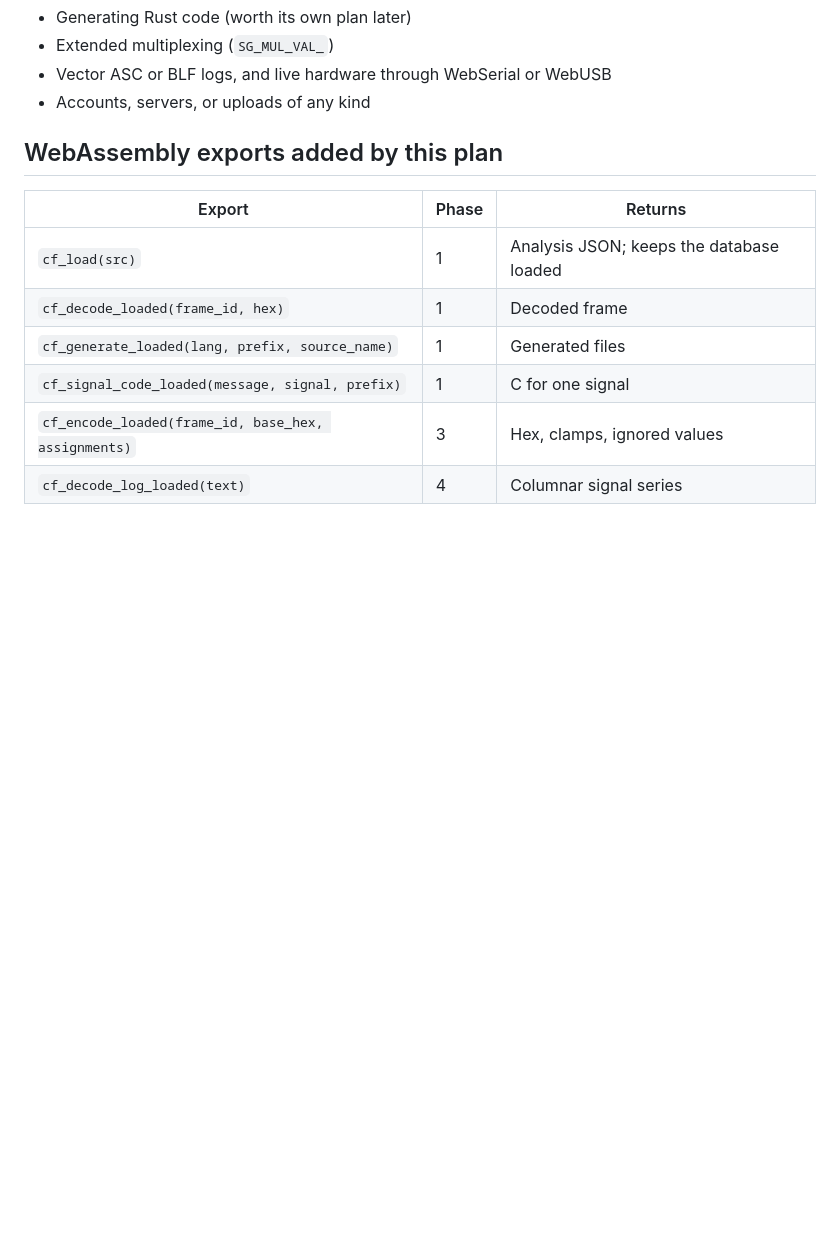
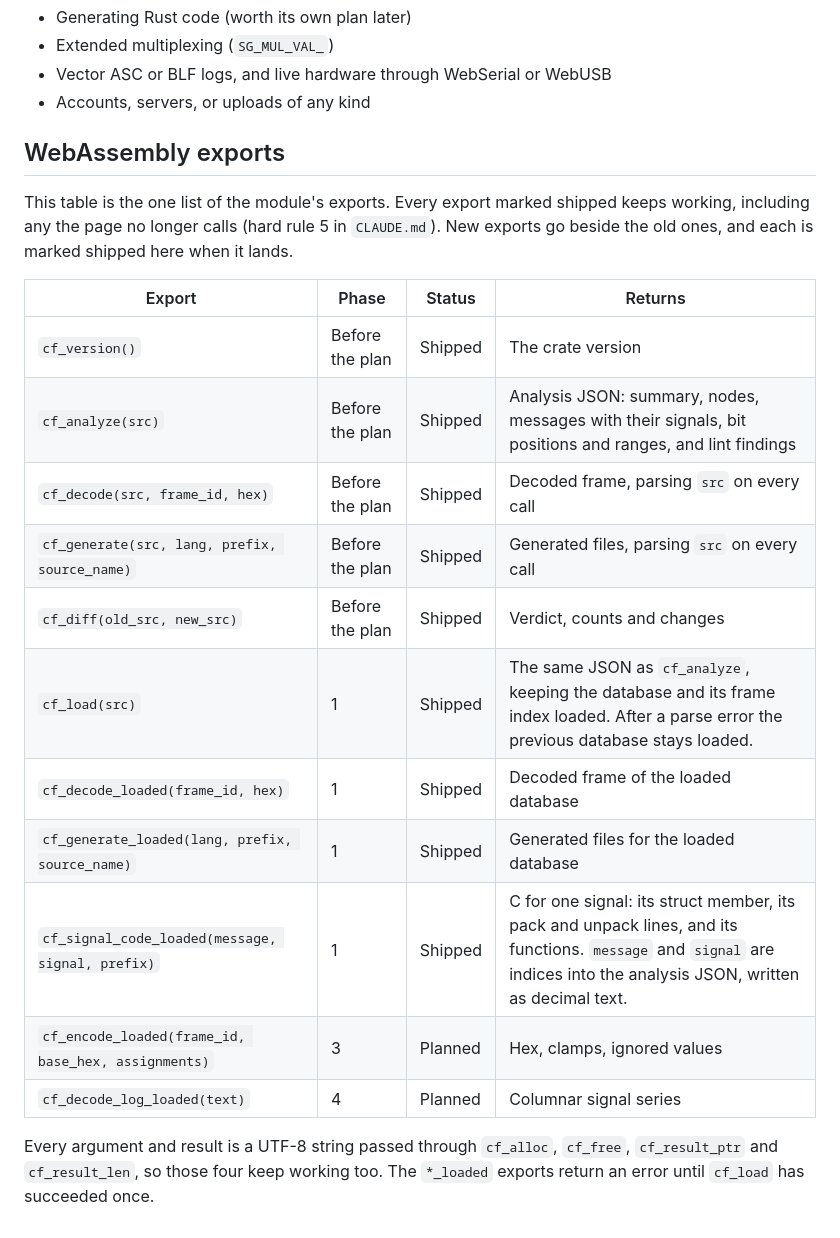
Before and after one commit to Swaraj-Patil/canforge, a Markdown page: docs/web-roadmap.md, the part around the change. Rendered like a GitHub page; blank space fills up the shorter version.

Commit message:
Keep the list of WebAssembly exports in one table
Hard rule 5 in CLAUDE.md named the five original exports inline, while
the roadmap kept its own table of the exports the plan adds, so the two
lists would drift apart as Phases 3 and 4 add more. Rule 5 now points to
the table at the end of docs/web-roadmap.md, which lists every export with
the phase that added it and whether it has shipped: the original five, the
four from Phase 1 as shipped, with the signatures and behaviour they
shipped with, and the two still planned. The shipped rows plus the four
buffer helpers match the module's exports exactly.

cf_decode and cf_generate stay although the page now uses the loaded
exports: they share the json.rs cores, so they cost nothing, and they
document the stateless API.

Co-Authored-By: Claude Opus 5.5 <noreply@anthropic.com>

```diff
--- a/docs/web-roadmap.md
+++ b/docs/web-roadmap.md
@@ -190,13 +190,22 @@ Why: real debugging starts from a recording. Engineers capture traffic with `can
 - Vector ASC or BLF logs, and live hardware through WebSerial or WebUSB
 - Accounts, servers, or uploads of any kind
 
-## WebAssembly exports added by this plan
+## WebAssembly exports
 
-| Export | Phase | Returns |
-|---|---|---|
-| `cf_load(src)` | 1 | Analysis JSON; keeps the database loaded |
-| `cf_decode_loaded(frame_id, hex)` | 1 | Decoded frame |
-| `cf_generate_loaded(lang, prefix, source_name)` | 1 | Generated files |
-| `cf_signal_code_loaded(message, signal, prefix)` | 1 | C for one signal |
-| `cf_encode_loaded(frame_id, base_hex, assignments)` | 3 | Hex, clamps, ignored values |
-| `cf_decode_log_loaded(text)` | 4 | Columnar signal series |
+This table is the one list of the module's exports. Every export marked shipped keeps working, including any the page no longer calls (hard rule 5 in `CLAUDE.md`). New exports go beside the old ones, and each is marked shipped here when it lands.
+
+| Export | Phase | Status | Returns |
+|---|---|---|---|
+| `cf_version()` | Before the plan | Shipped | The crate version |
+| `cf_analyze(src)` | Before the plan | Shipped | Analysis JSON: summary, nodes, messages with their signals, bit positions and ranges, and lint findings |
+| `cf_decode(src, frame_id, hex)` | Before the plan | Shipped | Decoded frame, parsing `src` on every call |
+| `cf_generate(src, lang, prefix, source_name)` | Before the plan | Shipped | Generated files, parsing `src` on every call |
+| `cf_diff(old_src, new_src)` | Before the plan | Shipped | Verdict, counts and changes |
+| `cf_load(src)` | 1 | Shipped | The same JSON as `cf_analyze`, keeping the database and its frame index loaded. After a parse error the previous database stays loaded. |
+| `cf_decode_loaded(frame_id, hex)` | 1 | Shipped | Decoded frame of the loaded database |
+| `cf_generate_loaded(lang, prefix, source_name)` | 1 | Shipped | Generated files for the loaded database |
+| `cf_signal_code_loaded(message, signal, prefix)` | 1 | Shipped | C for one signal: its struct member, its pack and unpack lines, and its functions. `message` and `signal` are indices into the analysis JSON, written as decimal text. |
+| `cf_encode_loaded(frame_id, base_hex, assignments)` | 3 | Planned | Hex, clamps, ignored values |
+| `cf_decode_log_loaded(text)` | 4 | Planned | Columnar signal series |
+
+Every argument and result is a UTF-8 string passed through `cf_alloc`, `cf_free`, `cf_result_ptr` and `cf_result_len`, so those four keep working too. The `*_loaded` exports return an error until `cf_load` has succeeded once.
```
Also changed, not shown: CLAUDE.md (+1 -1 lines).
